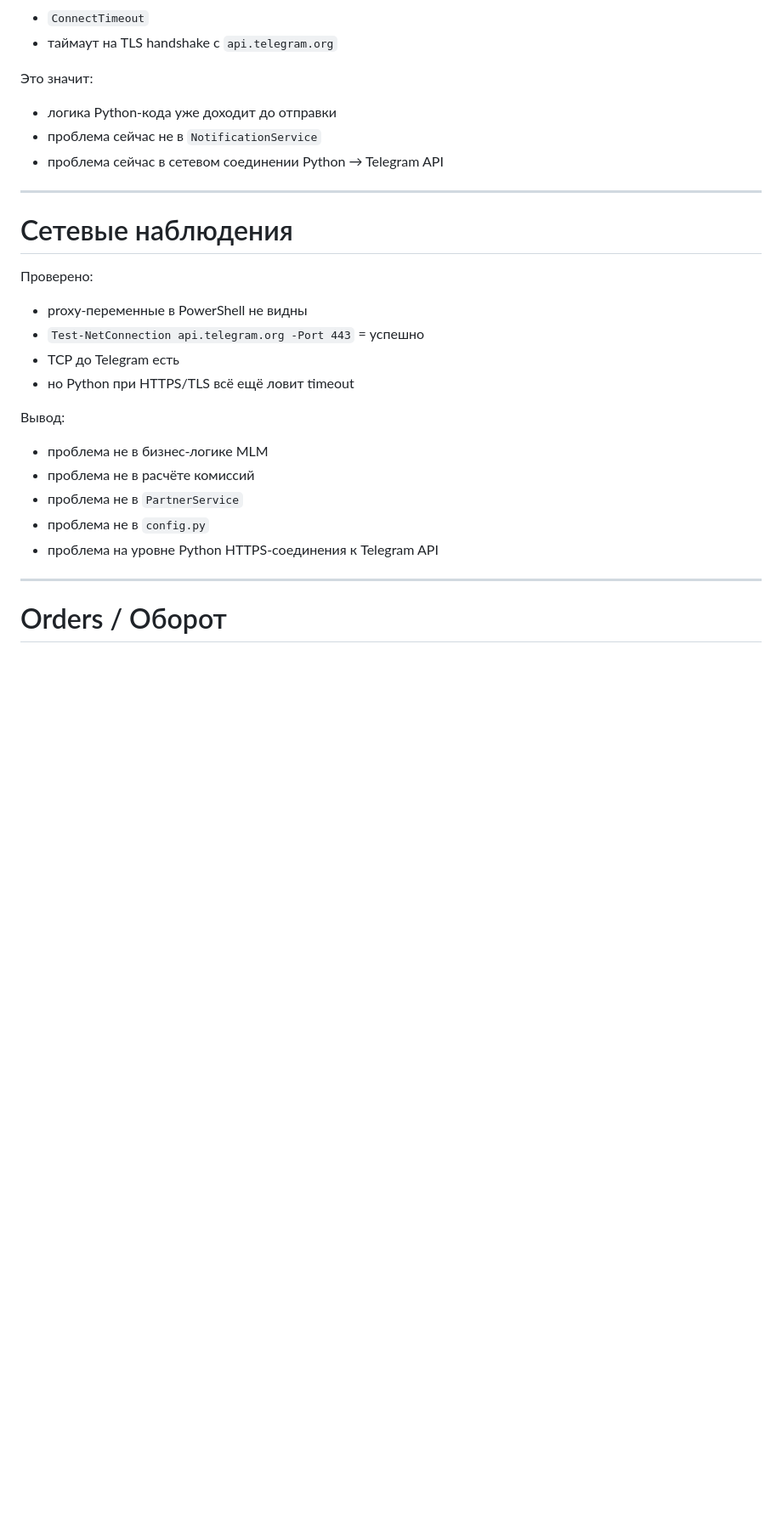
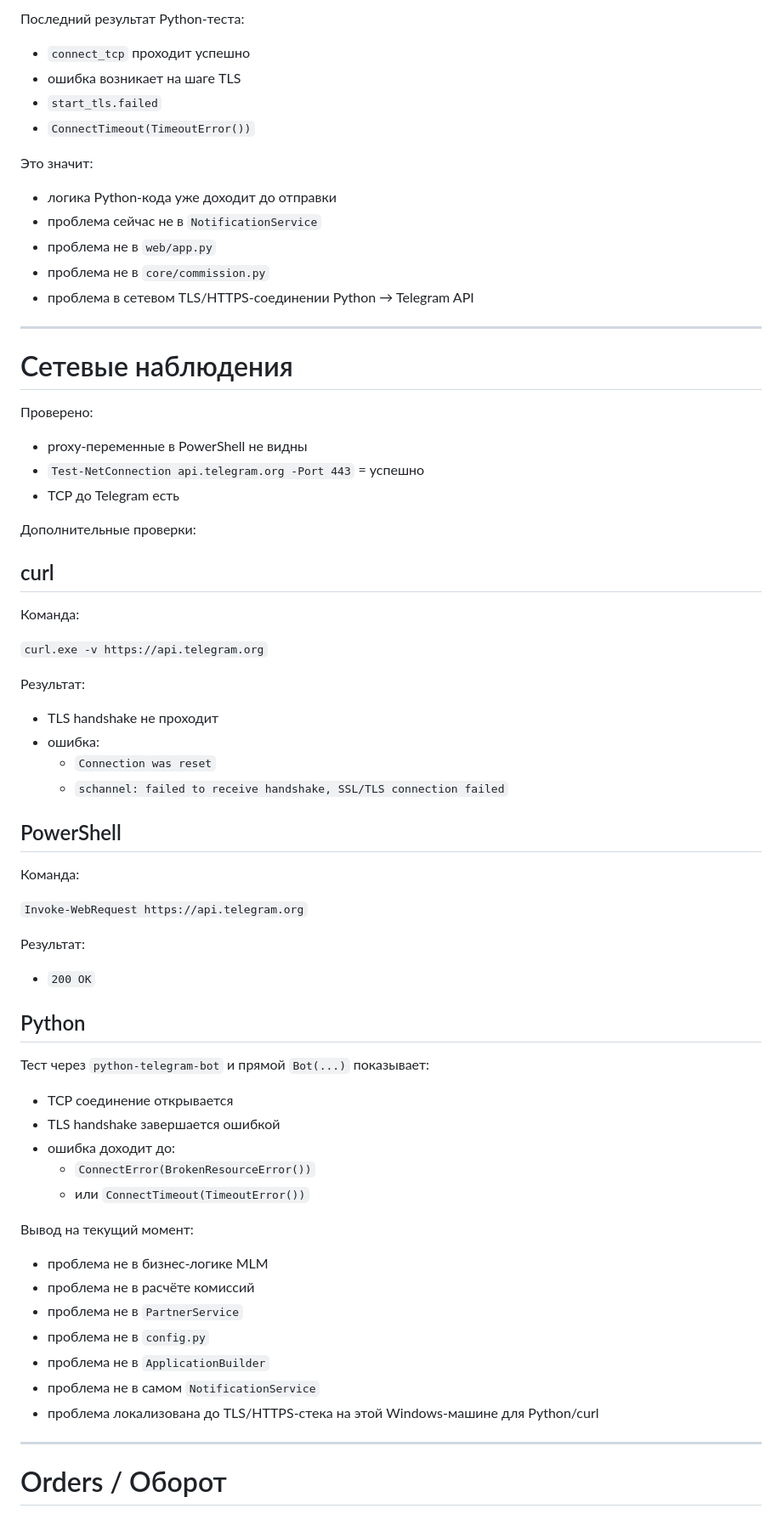
Before and after one commit to sercar7-maker/nanorem-bot, a Markdown page: docs/CURRENT_STATE.md, the part around one of its changes. Shown at 85% size. Rendered like a GitHub page; blank space fills up the shorter version.

Commit message:
Обновлён CURRENT_STATE после унификации уведомлений

```diff
--- a/docs/CURRENT_STATE.md
+++ b/docs/CURRENT_STATE.md
@@ -195,12 +203,18 @@
 
-- `ConnectTimeout`
-- таймаут на TLS handshake с `api.telegram.org`
+Последний результат Python-теста:
+
+- `connect_tcp` проходит успешно
+- ошибка возникает на шаге TLS
+- `start_tls.failed`
+- `ConnectTimeout(TimeoutError())`
 
 Это значит:
 
 - логика Python-кода уже доходит до отправки
 - проблема сейчас не в `NotificationService`
-- проблема сейчас в сетевом соединении Python → Telegram API
+- проблема не в `web/app.py`
+- проблема не в `core/commission.py`
+- проблема в сетевом TLS/HTTPS-соединении Python → Telegram API
 
 ---
 
@@ -211,15 +225,48 @@
 - proxy-переменные в PowerShell не видны
 - `Test-NetConnection api.telegram.org -Port 443` = успешно
 - TCP до Telegram есть
-- но Python при HTTPS/TLS всё ещё ловит timeout
 
-Вывод:
+Дополнительные проверки:
+
+## curl
+Команда:
+
+`curl.exe -v https://api.telegram.org`
+
+Результат:
+
+- TLS handshake не проходит
+- ошибка:
+  - `Connection was reset`
+  - `schannel: failed to receive handshake, SSL/TLS connection failed`
+
+## PowerShell
+Команда:
+
+`Invoke-WebRequest https://api.telegram.org`
+
+Результат:
+
+- `200 OK`
+
+## Python
+Тест через `python-telegram-bot` и прямой `Bot(...)` показывает:
+
+- TCP соединение открывается
+- TLS handshake завершается ошибкой
+- ошибка доходит до:
+  - `ConnectError(BrokenResourceError())`
+  - или `ConnectTimeout(TimeoutError())`
+
+Вывод на текущий момент:
 
 - проблема не в бизнес-логике MLM
 - проблема не в расчёте комиссий
 - проблема не в `PartnerService`
 - проблема не в `config.py`
-- проблема на уровне Python HTTPS-соединения к Telegram API
+- проблема не в `ApplicationBuilder`
+- проблема не в самом `NotificationService`
+- проблема локализована до TLS/HTTPS-стека на этой Windows-машине для Python/curl
 
 ---
 
```
Also changed, not shown: other parts of docs/CURRENT_STATE.md (+57 -42 lines).
